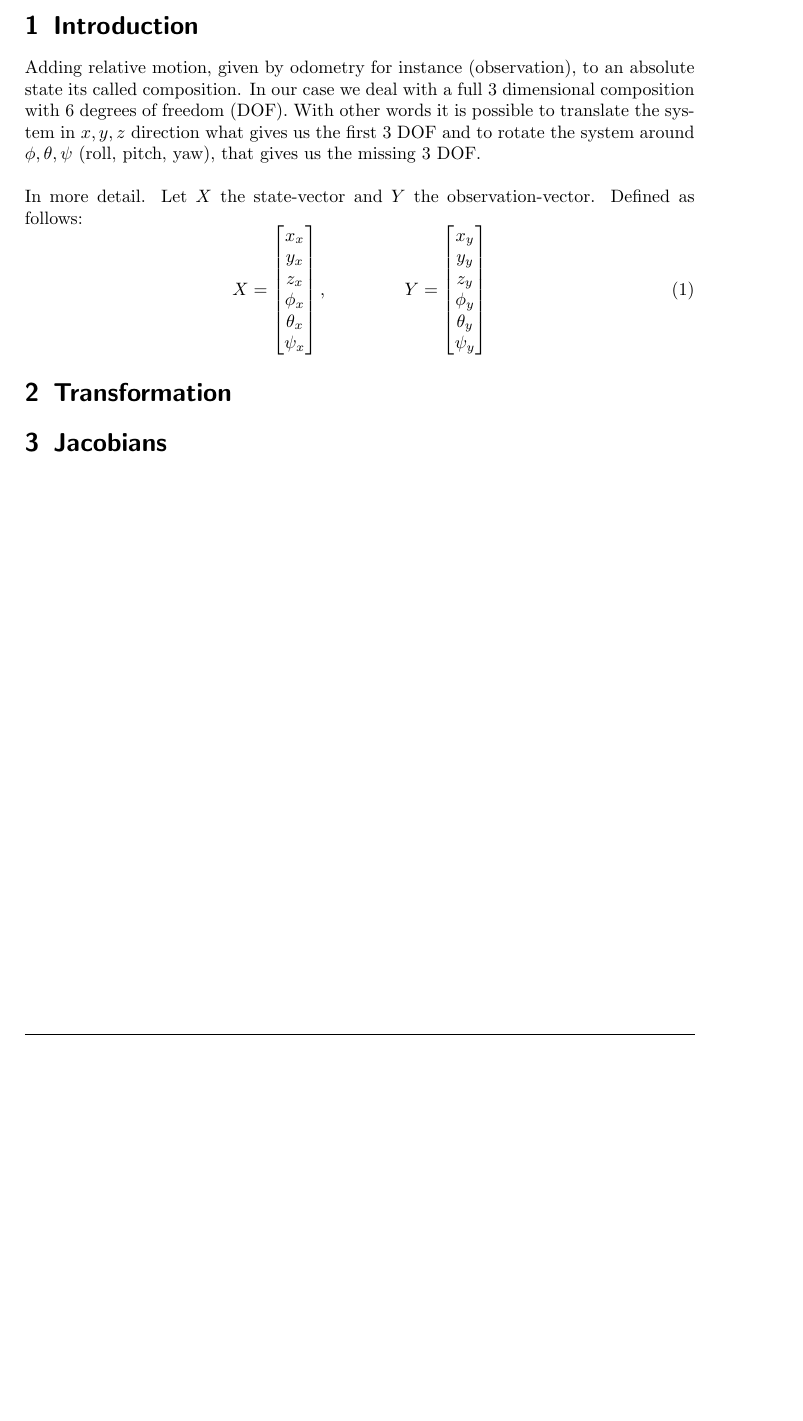
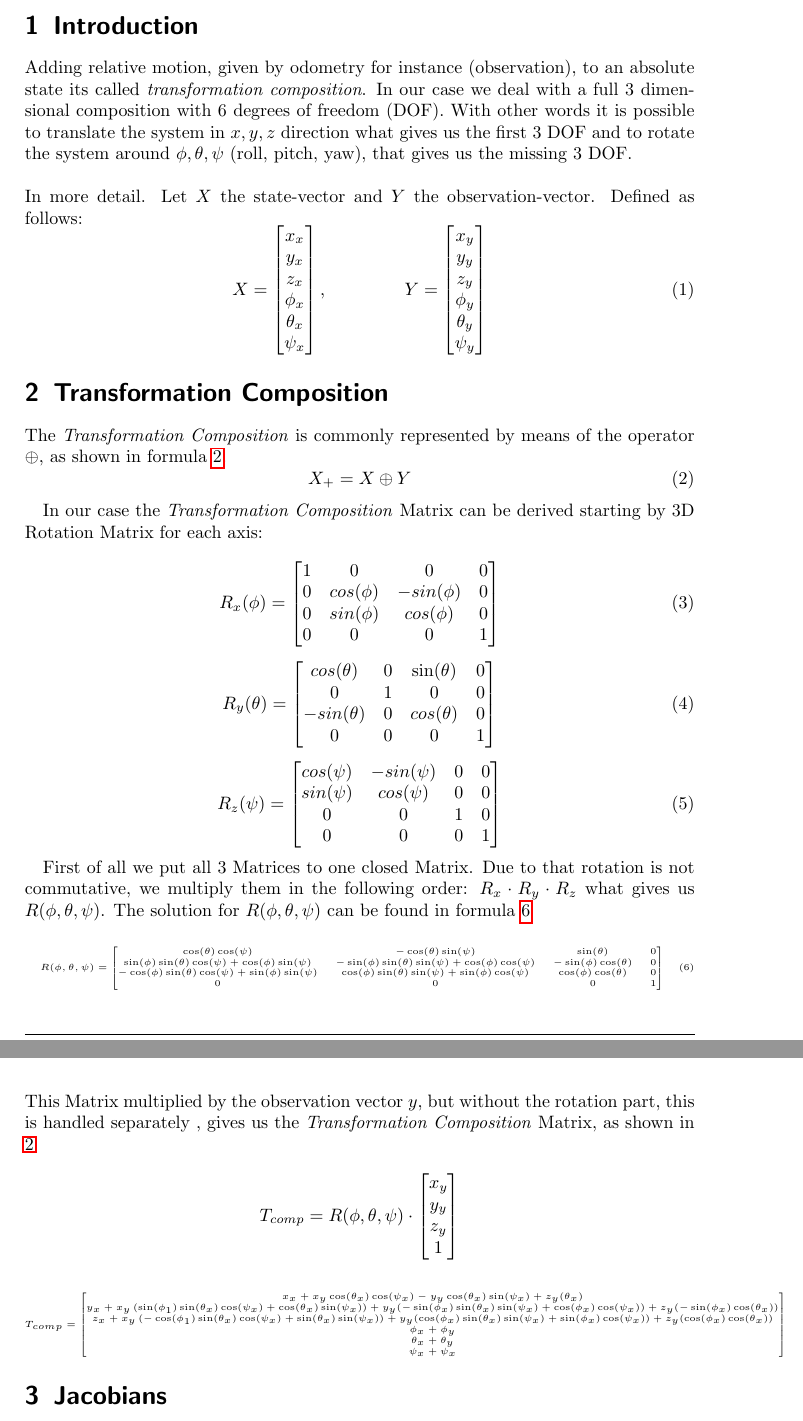
Before and after one commit to solbach/6-dof-composition, a LaTeX document (doc/doc.tex): part of page 2 of 2 before the commit and two parts of pages 2 and 3 of 3 after it, the two joined at a grey line, cut so that both start at the same text, the shorter picture padded with empty space. Compiled offline with pdfLaTeX.

Commit message:
compisition added..... huuuuge matrices....

```diff
--- a/doc/doc.tex
+++ b/doc/doc.tex
@@ -39,17 +39,74 @@ Markus Solbach\\
 \maketitle
 \newpage
 
-\section{Introduction}
-Adding relative motion, given by odometry for instance (observation), to an absolute state its called composition. In our case we deal with a full 3 dimensional composition with 6 degrees of freedom (DOF). With other words it is possible to translate the system in $x, y, z$ direction what gives us the first 3 DOF and to rotate the system around $\phi, \theta, \psi$ (roll, pitch, yaw), that gives us the missing 3 DOF.
+\section{Introduction}\label{ch:intro}
+Adding relative motion, given by odometry for instance (observation), to an absolute state its called \textit{transformation composition}. In our case we deal with a full 3 dimensional composition with 6 degrees of freedom (DOF). With other words it is possible to translate the system in $x, y, z$ direction what gives us the first 3 DOF and to rotate the system around $\phi, \theta, \psi$ (roll, pitch, yaw), that gives us the missing 3 DOF.
 \\\\ In more detail. Let $X$ the state-vector and $Y$ the observation-vector. Defined as follows:
 \begin{equation}
 X = \begin{bmatrix} x_x \\ y_x \\ z_x \\ \phi_x \\ \theta_x \\ \psi_x \end{bmatrix}, \hspace{15 mm} Y = \begin{bmatrix} x_y \\ y_y \\ z_y \\ \phi_y \\ \theta_y \\ \psi_y \end{bmatrix}
 \end{equation}
 
 
-\section{Transformation}
+\section{Transformation Composition}
 % plus operator
+The \textit{Transformation Composition} is commonly represented by means of the operator $\oplus$, as shown in formula \ref{eq:plus}.
+\begin{equation}\label{eq:plus}
+X_+ = X \oplus Y
+\end{equation}
 
+In our case the \textit{Transformation Composition} Matrix can be derived starting by 3D Rotation Matrix for each axis:
+
+\begin{equation}
+R_x(\phi) = \begin{bmatrix} 1 & 0 & 0 & 0 \\0 & cos(\phi) & -sin(\phi) & 0\\ 0 & sin(\phi) & cos(\phi) & 0 \\ 0 & 0 & 0 & 1\end{bmatrix}
+\end{equation}
+
+\begin{equation}
+R_y(\theta) = \begin{bmatrix} cos(\theta) & 0 & \sin(\theta) & 0 \\0 & 1 & 0 & 0\\ -sin(\theta) & 0 & cos(\theta) & 0 \\ 0 & 0 & 0 & 1\end{bmatrix}
+\end{equation}
+
+\begin{equation}
+R_z(\psi) = \begin{bmatrix} cos(\psi) & -sin(\psi) & 0 & 0 \\ sin(\psi) & cos(\psi) & 0 & 0 \\ 0 & 0 & 1 & 0 \\ 0 & 0 & 0 & 1\end{bmatrix}
+\end{equation}
+
+First of all we put all 3 Matrices to one closed Matrix. Due to that rotation is not commutative, we multiply them in the following order: $R_x \cdot R_y \cdot R_z$ what gives us $R(\phi, \theta, \psi)$. The solution for $R(\phi, \theta, \psi)$ can be found in formula \ref{eq:R}
+
+\tiny
+\begin{equation}
+R(\phi, \theta, \psi) =
+\begin{bmatrix}
+\cos(\theta)   \cos(\psi) & -\cos(\theta)   \sin(\psi) & \sin(\theta) & 0\\
+\sin(\phi)   \sin(\theta)   \cos(\psi) + \cos(\phi)   \sin(\psi) &
+-\sin(\phi)   \sin(\theta)   \sin(\psi) + \cos(\phi)   \cos(\psi) &
+-\sin(\phi)   \cos(\theta) & 0 \\
+-\cos(\phi)   \sin(\theta)   \cos(\psi) + \sin(\phi)   \sin(\psi) &
+\cos(\phi)   \sin(\theta)   \sin(\psi) + \sin(\phi)   \cos(\psi) &
+\cos(\phi)   \cos(\theta) & 0 \\
+0 & 0 & 0 & 1
+\end{bmatrix}\label{eq:R}
+\end{equation}
+\normalsize
+This Matrix multiplied by the observation vector $y$, but without the rotation part, this is handled separately , gives us the \textit{Transformation Composition} Matrix, as shown in \ref{eq:comp}
+
+\begin{equation*}
+T_{comp} = R(\phi, \theta, \psi) \cdot \begin{bmatrix}
+x_y \\
+y_y \\
+z_y \\
+1
+\end{bmatrix}
+\end{equation*}
+
+\tiny
+\begin{equation*}
+T_{comp} = \begin{bmatrix}
+x_x + x_y   \cos(\theta_x)   \cos(\psi_x) - y_y   \cos(\theta_x)   \sin(\psi_x) + z_y  (\theta_x) \\
+y_x + x_y   \left(\sin(\phi_1)   \sin(\theta_x)   \cos(\psi_x) + \cos(\theta_x)   \sin(\psi_x)\right) + y_y   (-\sin(\phi_x)   \sin(\theta_x)   \sin(\psi_x) + \cos(\phi_x)   \cos(\psi_x) ) + z_y   (-\sin(\phi_x)   \cos(\theta_x)) \\
+z_x + x_y \left(-\cos(\phi_1)   \sin(\theta_x)   \cos(\psi_x) + \sin(\theta_x)   \sin(\psi_x)\right) + y_y   (\cos(\phi_x)   \sin(\theta_x)   \sin(\psi_x) + \sin(\phi_x)   \cos(\psi_x) ) + z_y   (\cos(\phi_x)   \cos(\theta_x)) \\
+\phi_x + \phi_y\\
+\theta_x + \theta_y \\
+\psi_x + \psi_x \end{bmatrix}\label{eq:comp}
+\end{equation*}
+\normalsize
 \section{Jacobians}
 
 %\begin{figure}[ht]
```
Also changed, not shown: doc/doc.tex (2 more changed lines).
